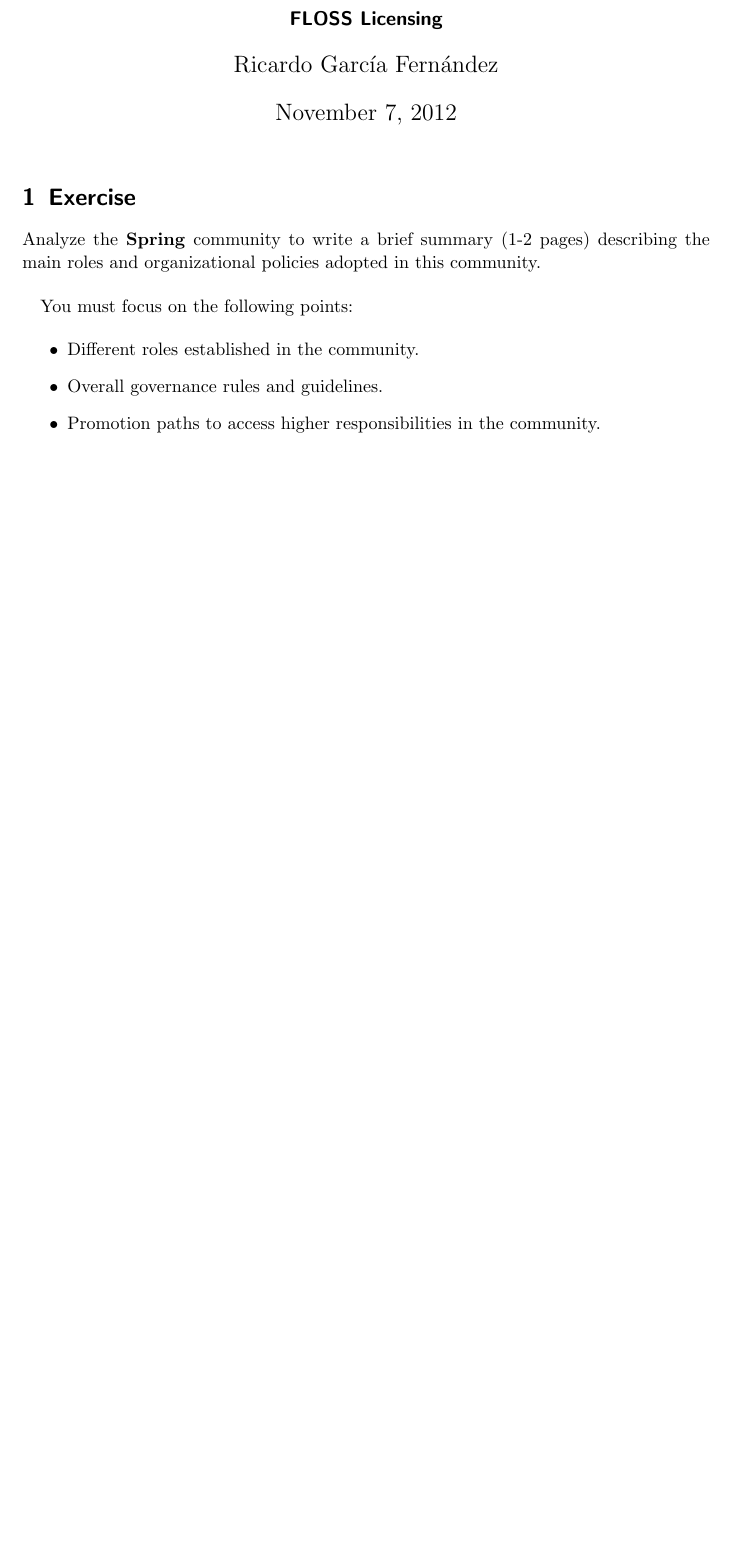
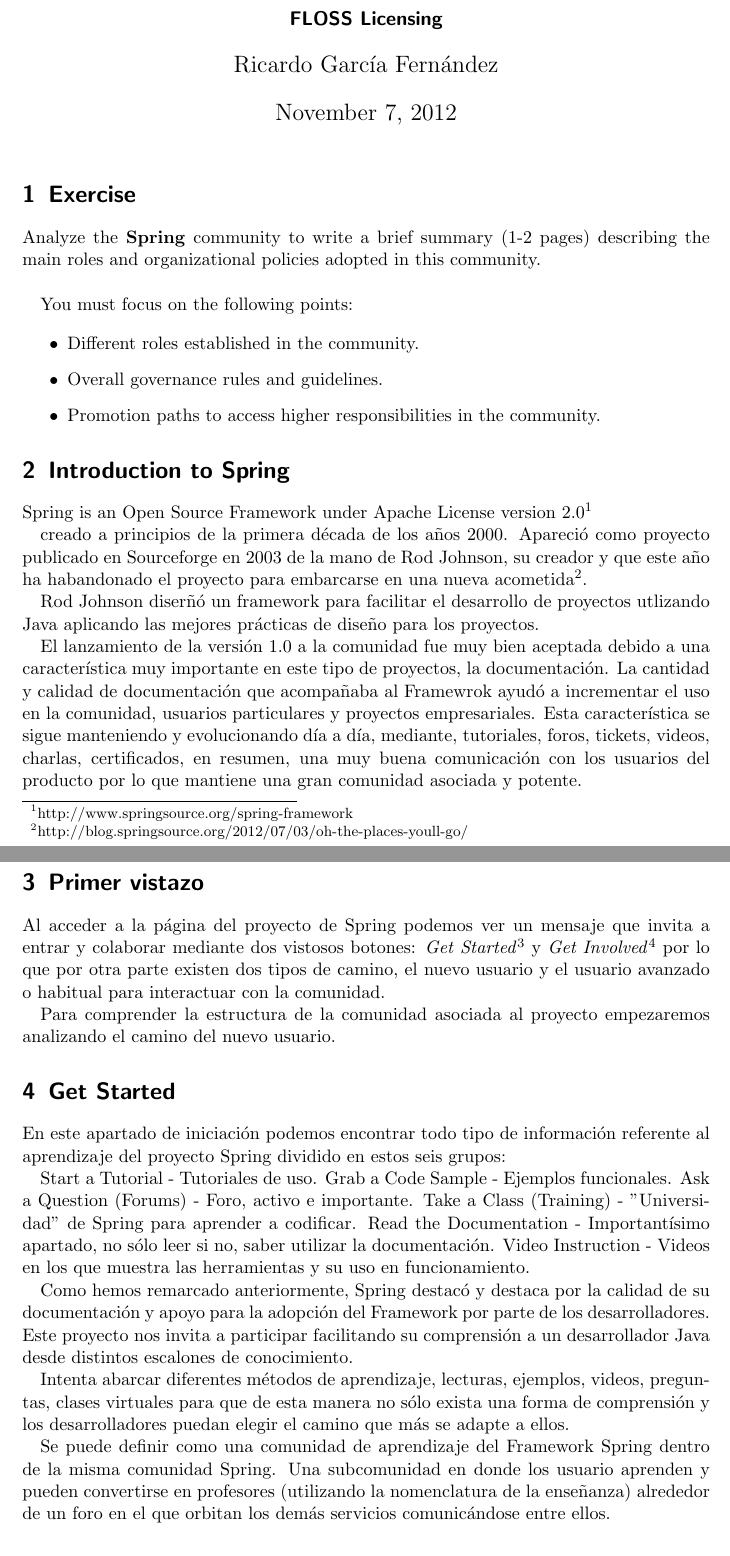
Before and after one commit to ricardogarfe/mswl-developer-and-motivations, a LaTeX document (003-spring-roles-organization.tex): part of the page before the commit and two parts of pages 1 and 2 of 3 after it, the two joined at a grey line, cut so that both start at the same text, the shorter picture padded with empty space. Compiled offline with pdfLaTeX.

Commit message:
Roles and Organization in Spring first version.

```diff
--- a/003-spring-roles-organization.tex
+++ b/003-spring-roles-organization.tex
@@ -23,3 +23,37 @@
 	\item Promotion paths to access higher responsibilities in the community.
 \end{itemize}
 
+\section{Introduction to Spring}
+
+Spring is an Open Source Framework under Apache License version 2.0\footnote{http://www.springsource.org/spring-framework}
+
+creado a principios de la primera década de los años 2000. Apareció como proyecto publicado en Sourceforge en 2003 de la mano de Rod Johnson, su creador y que este año ha habandonado el proyecto para embarcarse en una nueva acometida\footnote{http://blog.springsource.org/2012/07/03/oh-the-places-youll-go/}.
+
+Rod Johnson diserñó un framework para facilitar el desarrollo de proyectos utlizando Java aplicando las mejores prácticas de diseño para los proyectos.
+
+El lanzamiento de la versión 1.0 a la comunidad fue muy bien aceptada debido a una característica muy importante en este tipo de proyectos, la documentación. La cantidad y calidad de documentación que acompañaba al Framewrok ayudó a incrementar el uso en la comunidad, usuarios particulares y proyectos empresariales.
+Esta característica se sigue manteniendo y evolucionando día a día, mediante, tutoriales, foros, tickets, videos, charlas, certificados, en resumen, una muy buena comunicación con los usuarios del producto por lo que mantiene una gran comunidad asociada y potente.
+
+\section{Primer vistazo}
+
+Al acceder a la página del proyecto de Spring podemos ver un mensaje que invita a entrar y colaborar mediante dos vistosos botones: \emph{Get Started}\footnote{http://www.springsource.org/get-started} y \emph{Get Involved}\footnote{http://www.springsource.org/get-involved} por lo que por otra parte existen dos tipos de camino, el nuevo usuario y el usuario avanzado o habitual para interactuar con la comunidad.
+
+Para comprender la estructura de la comunidad asociada al proyecto empezaremos analizando el camino del nuevo usuario.
+
+\section{Get Started}
+
+En este apartado de iniciación podemos encontrar todo tipo de información referente al aprendizaje del proyecto Spring dividido en estos seis grupos:
+
+    Start a Tutorial - Tutoriales de uso.
+    Grab a Code Sample - Ejemplos funcionales.
+    Ask a Question (Forums) - Foro, activo e importante.
+    Take a Class (Training) - "Universidad" de Spring para aprender a codificar.
+    Read the Documentation - Importantísimo apartado, no sólo leer si no, saber utilizar la documentación.
+    Video Instruction - Videos en los que muestra las herramientas y su uso en funcionamiento.
+
+Como hemos remarcado anteriormente, Spring destacó y destaca por la calidad de su documentación y apoyo para la adopción del Framework por parte de los desarrolladores.
+Este proyecto nos invita a participar facilitando su comprensión a un desarrollador Java desde distintos escalones de conocimiento.
+
+Intenta abarcar diferentes métodos de aprendizaje, lecturas, ejemplos, videos, preguntas, clases virtuales para que de esta manera no sólo exista una forma de comprensión y los desarrolladores puedan elegir el camino que más se adapte a ellos.
+
+Se puede definir como una comunidad de aprendizaje del Framework Spring dentro de la misma comunidad Spring. Una subcomunidad en donde los usuario aprenden y pueden convertirse en profesores (utilizando la nomenclatura de la enseñanza) alrededor de un foro en el que orbitan los demás servicios comunicándose entre ellos.
```
Also changed, not shown: 003-spring-roles-organization.tex (27 more changed lines).
